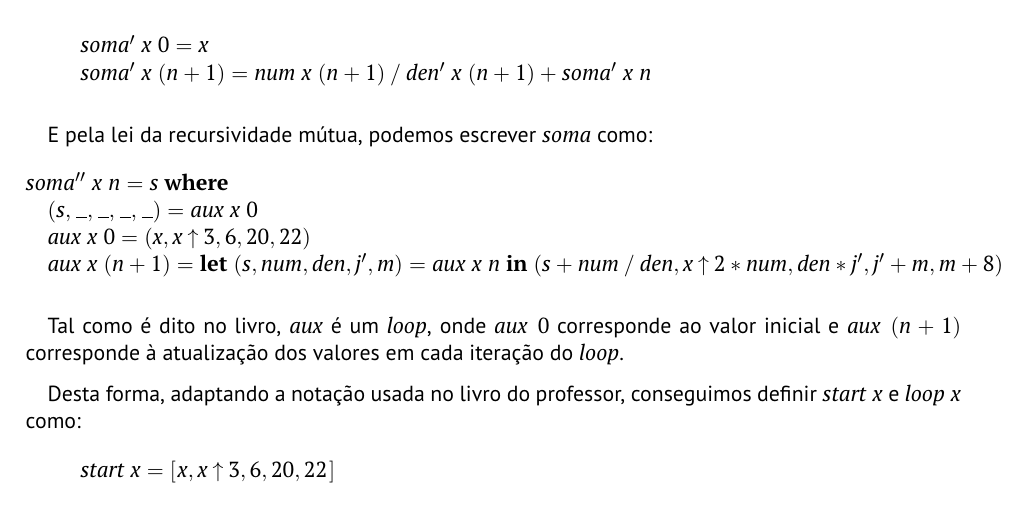
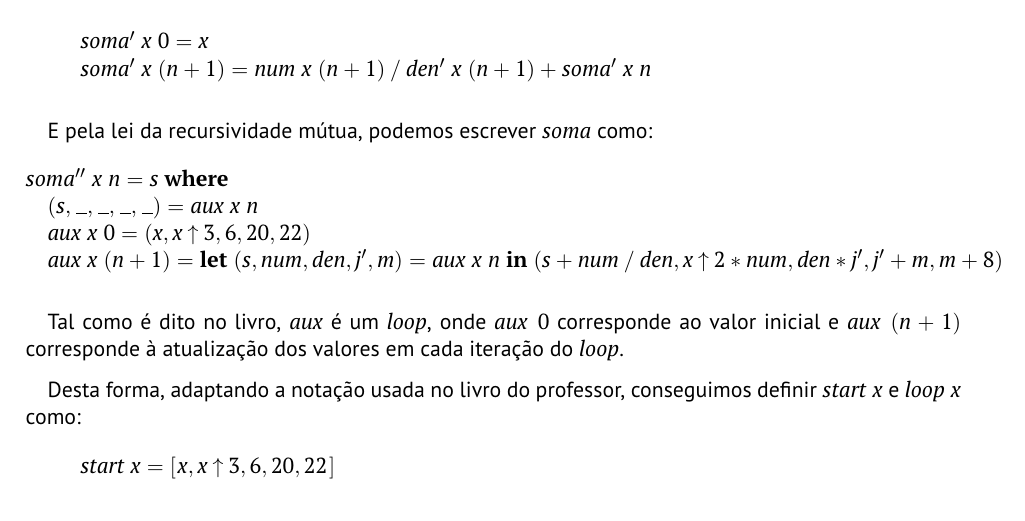
Before and after one commit to darteescar/CP, a LaTeX document (cp2526t/cp2526t.tex): part of page 15 of 25, cut so that both start at the same text. Compiled offline with pdfLaTeX.

Commit message:
Correção no p2

```diff
--- a/cp2526t/cp2526t.tex
+++ b/cp2526t/cp2526t.tex
@@ -1388,7 +1388,7 @@ E pela lei da recursividade mútua, podemos escrever \ensuremath{\Varid{soma}} c
 \>[B]{}\Varid{soma''}\;\Varid{x}\;\Varid{n}\mathrel{=}\Varid{s}\;\mathbf{where}{}\<[E]%
 \\
 \>[B]{}\hsindent{6}{}\<[6]%
-\>[6]{}(\Varid{s},\anonymous ,\anonymous ,\anonymous ,\anonymous )\mathrel{=}\Varid{aux}\;\Varid{x}\;\mathrm{0}{}\<[E]%
+\>[6]{}(\Varid{s},\anonymous ,\anonymous ,\anonymous ,\anonymous )\mathrel{=}\Varid{aux}\;\Varid{x}\;\Varid{n}{}\<[E]%
 \\
 \>[B]{}\hsindent{6}{}\<[6]%
 \>[6]{}\Varid{aux}\;\Varid{x}\;\mathrm{0}\mathrel{=}(\Varid{x},\Varid{x}\mathbin{\uparrow}\mathrm{3},\mathrm{6},\mathrm{20},\mathrm{22}){}\<[E]%
```
Also changed, not shown: cp2526t/cp2526t.pdf, 2 other files.
